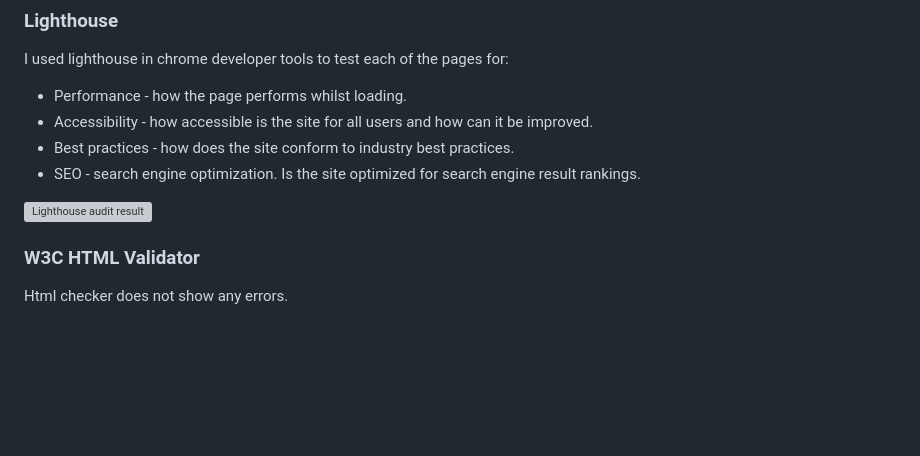
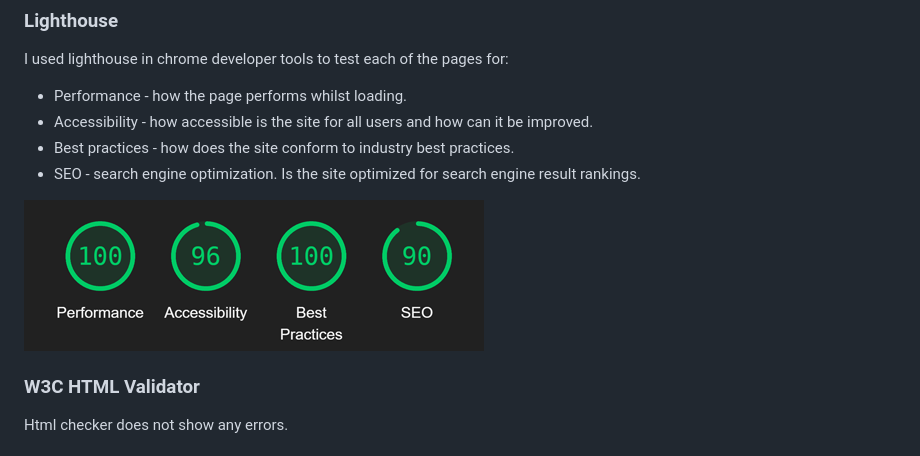
Before and after one commit to JiiXaa/retro-buster, a Markdown page: docs/TESTING.md, the part around the change. Rendered like a GitHub page; blank space fills up the shorter version; grey boxes are pictures that could not be loaded.

Commit message:
DOCUMENTATION UPDATE

```diff
--- a/docs/TESTING.md
+++ b/docs/TESTING.md
@@ -13,7 +13,7 @@ I used lighthouse in chrome developer tools to test each of the pages for:
 - Best practices - how does the site conform to industry best practices.
 - SEO - search engine optimization. Is the site optimized for search engine result rankings.
 
-<img width="460" alt="Lighthouse audit result" src="https://raw.githubusercontent.com/JiiXaa/retro-buster/main/.github/screenshots/lighthouse-audit.png">
+<img width="460" alt="Lighthouse audit result" src="https://github.com/JiiXaa/retro-buster/raw/main/screenshots/lighthouse-audit.png">
 
 ### W3C HTML Validator
 
```
